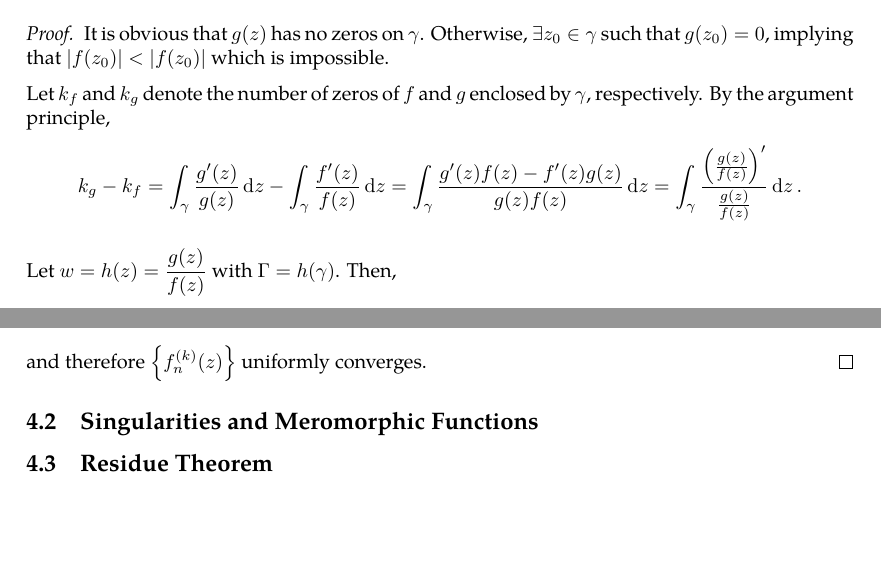
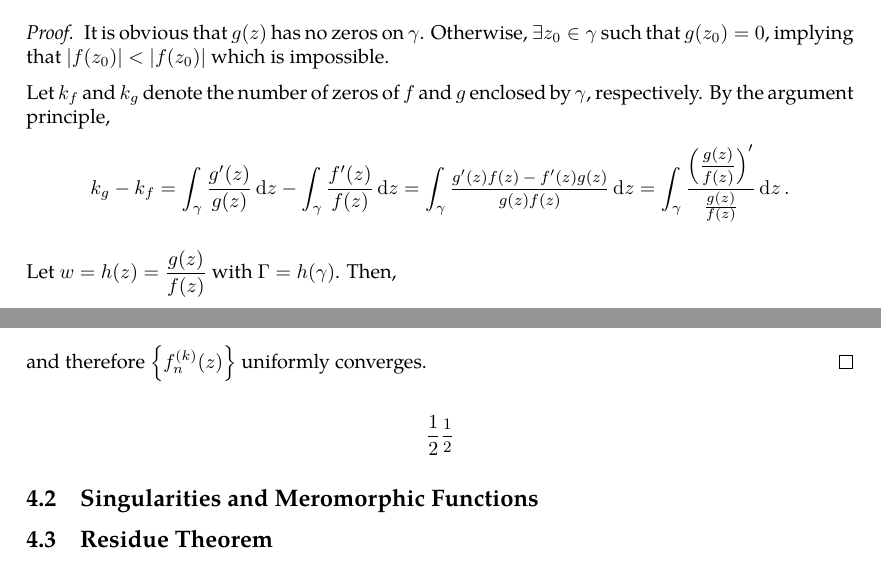
Before and after one commit to slipperking/complex-analysis-latex, a LaTeX document (main.tex): two parts of pages 47 and 50 of 50, joined at a grey line, cut so that both start at the same text, the shorter picture padded with empty space. Compiled offline with pdfLaTeX.

Commit message:
overleaf_to_git (Sun Jun  8 10:12:24 2025 -0700): update main.tex from r8907 to r8916

```diff
--- a/main.tex
+++ b/main.tex
@@ -5,7 +5,7 @@
 \usetikzlibrary{decorations.markings, calc, arrows.meta, hobby, intersections}
 \usepackage{physics}
 \usepackage{mathtools}
-\usepackage{amsmath, nccmath}
+\usepackage{nccmath}
 \usepackage{amssymb}
 \usepackage{amsfonts}
 \usepackage{amsthm}
@@ -1184,7 +1184,7 @@ This profound result proves that the number of zeros of a holomorphic function e
     It is obvious that \(g(z)\) has no zeros on \(\gamma\). Otherwise, \(\exists z_0\in\gamma\) such that \(g\paren{z_0}=0\), implying that \(\abs{f\paren{z_0}}<\abs{f\paren{z_0}}\) which is impossible.
 
     Let \(k_f\) and \(k_g\) denote the number of zeros of \(f\) and \(g\) enclosed by \(\gamma\), respectively. By the argument principle,
-    \[k_g-k_f=\int_{\gamma}\frac{g'(z)}{g(z)}\ddz-\int_\gamma\frac{f'(z)}{f(z)}\ddz=\int_\gamma\frac{g'(z)f(z)-f'(z)g(z)}{g(z)f(z)}\ddz=\int_\gamma\frac{\paren{\frac{g(z)}{f(z)}}'}{\frac{g(z)}{f(z)}}\ddz.\]
+    \[k_g-k_f=\int_{\gamma}\frac{g'(z)}{g(z)}\ddz-\int_\gamma\frac{f'(z)}{f(z)}\ddz=\int_\gamma\mfrac{g'(z)f(z)-f'(z)g(z)}{g(z)f(z)}\ddz=\int_\gamma\frac{\paren{\mfrac{g(z)}{f(z)}}'}{\frac{g(z)}{f(z)}}\ddz.\]
 
     Let \(w=h(z)=\frac{g(z)}{f(z)}\) with \(\Gamma=h(\gamma)\). Then, \[k_g-k_f=\int_\Gamma\frac{\dd{w}}{w}.\]
     From \eqref{eq:rouche}, by dividing both sides by \(f(z)\), we obtain \(\abs{w-1}<1\). Then \(\Gamma\) lies in the open disk \(D(1,1)\), which will never intersect or enclose 0. Then by \autoref{lemma:cauchyintegraltheoremoversimplyconnectedset}, \[k_g-k_f=\int_\Gamma\frac{\dd{w}}{w}=0,\] as desired.
@@ -1263,6 +1263,7 @@ We have touched the subject of Weierstrass' Theorem for the uniform convergence
     \[\lim_{n\to\infty}\sup_{z\in K}\abs{f_n^{(k)}(z)}\leq c_k\lim_{n\to\infty}\sup_{z\in V}\abs{f_n(z)}.\] Since \(\cbraces{f_n(z)}\) is uniformly convergent, the limit on the right-hand side vanishes. Then,
     \[\lim_{n\to\infty}\sup_{z\in K}\abs{f_n^{(k)}(z)}=0,\] and therefore \(\cbraces{f^{(k)}_n(z)}\) uniformly converges.
 \end{proof}
+\[\frac{1}{2}\mfrac{1}{2}\]
 \subsection{Singularities and Meromorphic Functions}
 \subsection{Residue Theorem}
 \section{Riemannian Surfaces}
```
